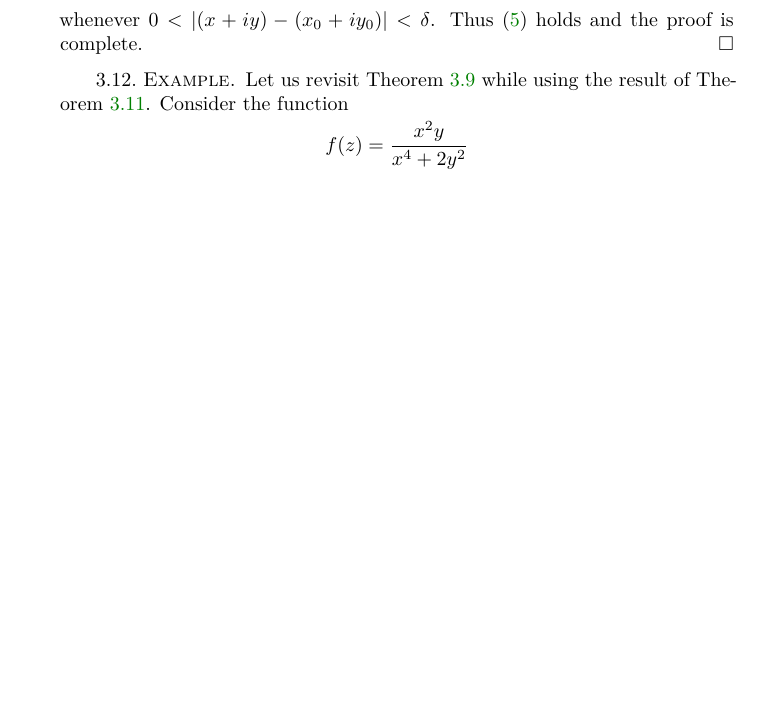
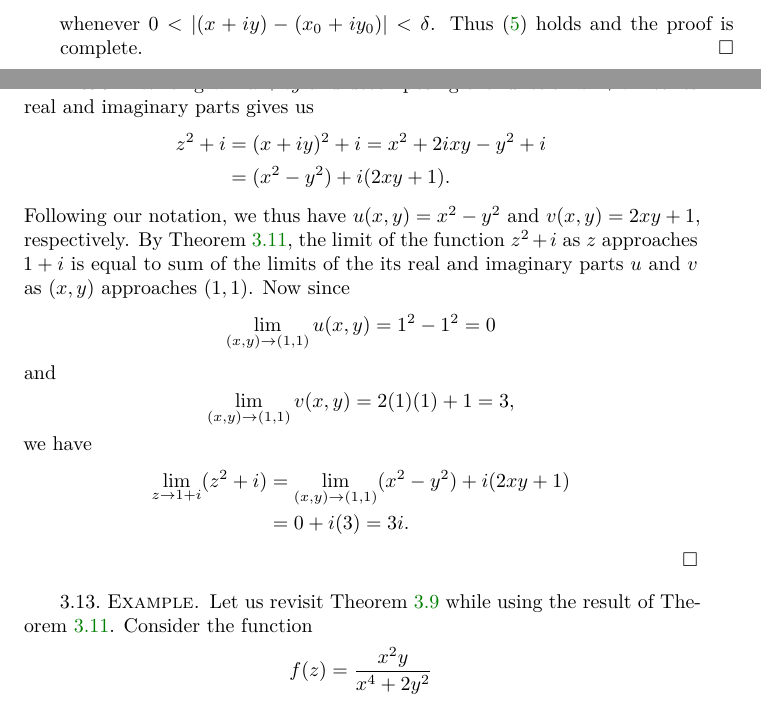
Before and after one commit to roelchristian/complex-analysis, a LaTeX book (complex.tex, which reads chapters/01.tex): part of page 19 of 27 before the commit and two parts of pages 19 and 20 of 28 after it, the two joined at a grey line, cut so that both start at the same text, the shorter picture padded with empty space. Compiled offline with XeLaTeX.

Commit message:
Add example complex limit

```diff
--- a/chapters/01.tex
+++ b/chapters/01.tex
@@ -904,6 +904,31 @@ The following result reduces the computation of limits of complex functions to t
 \end{proof}
 
 \begin{example}
+    Verify that \(\lim_{z \to 1 + i} (z^2 + i) = 3i\) using Theorem~\ref{thm:complex-limit-real}.
+
+    \begin{proof}
+        Writing \(z = x + iy\) and decomposing the function \(z^2 + i\) into its real and imaginary parts gives us
+        \begin{align*}
+            z^2 + i &= (x + iy)^2 + i = x^2 + 2ixy - y^2 + i\\
+            &= (x^2 - y^2) + i(2xy + 1).
+        \end{align*}
+        Following our notation, we thus have \(u(x, y) = x^2 - y^2\) and \(v(x, y) = 2xy + 1\), respectively. By Theorem~\ref{thm:complex-limit-real}, the limit of the function \(z^2 + i\) as \(z\) approaches \(1 + i\) is equal to sum of the limits of the its real and imaginary parts \(u\) and \(v\) as \((x, y)\) approaches \((1, 1)\). Now since
+        \[
+            \lim_{(x, y) \to (1, 1)} u(x, y) = 1^2 - 1^2 = 0
+        \]
+        and
+        \[
+            \lim_{(x, y) \to (1, 1)} v(x, y) = 2(1)(1) + 1 = 3,
+        \]
+        we have
+        \begin{align*}
+            \lim_{z \to 1 + i} (z^2 + i) &= \lim_{(x, y) \to (1, 1)} (x^2 - y^2) + i(2xy + 1)\\
+            &= 0 + i(3) = 3i.
+        \end{align*}
+    \end{proof}
+\end{example}
+
+\begin{example}
     Let us revisit Theorem~\ref{thm:limit-restriction} while using the result of Theorem~\ref{thm:complex-limit-real}. Consider the function
     \[
         f(z) = \frac{x^2 y}{x^4 + 2y^2}
```
